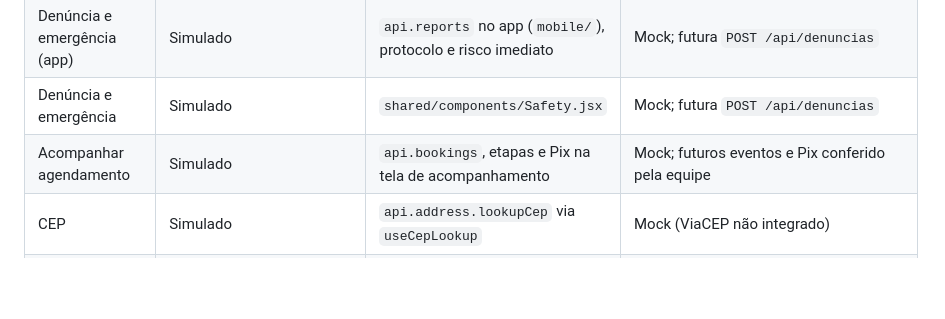
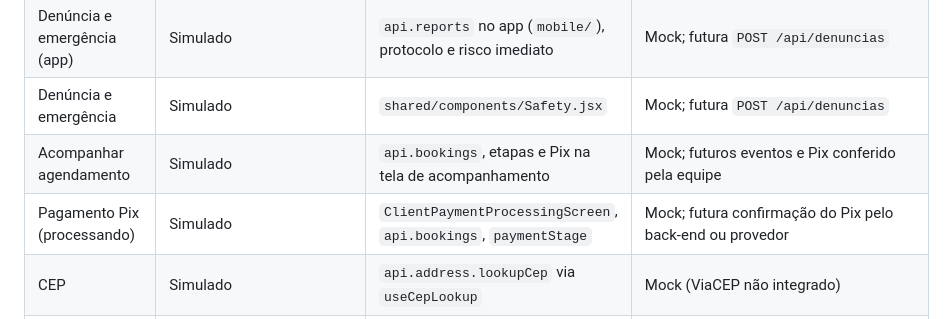
Before and after one commit to wanessacastr/kira-platform, a Markdown page: docs/ARQUITETURA.md, the part around the change. Drawn GitHub-style; blank space fills up the shorter version.

```diff
--- a/docs/ARQUITETURA.md
+++ b/docs/ARQUITETURA.md
@@ -28,6 +28,7 @@ Protótipo front-end em Vite + React. Não há backend: todo dado vem de mocks e
 | Denúncia e emergência (app) | Simulado                                   | `api.reports` no app (`mobile/`), protocolo e risco imediato       | Mock; futura `POST /api/denuncias`                           |
 | Denúncia e emergência       | Simulado                                   | `shared/components/Safety.jsx`                                     | Mock; futura `POST /api/denuncias`                           |
 | Acompanhar agendamento      | Simulado                                   | `api.bookings`, etapas e Pix na tela de acompanhamento             | Mock; futuros eventos e Pix conferido pela equipe            |
+| Pagamento Pix (processando) | Simulado                                   | `ClientPaymentProcessingScreen`, `api.bookings`, `paymentStage`    | Mock; futura confirmação do Pix pelo back-end ou provedor    |
 | CEP                         | Simulado                                   | `api.address.lookupCep` via `useCepLookup`                         | Mock (ViaCEP não integrado)                                  |
 | Verificação facial          | Simulado                                   | `FaceScreen`                                                       | Mock, nenhum dado biométrico é salvo                         |
 | Login e cadastro            | Sem backend                                | Telas de cadastro e login                                          | Mock, sem autenticação real                                  |
```
Also changed, not shown: CHANGELOG.md (+8 -0 lines).
